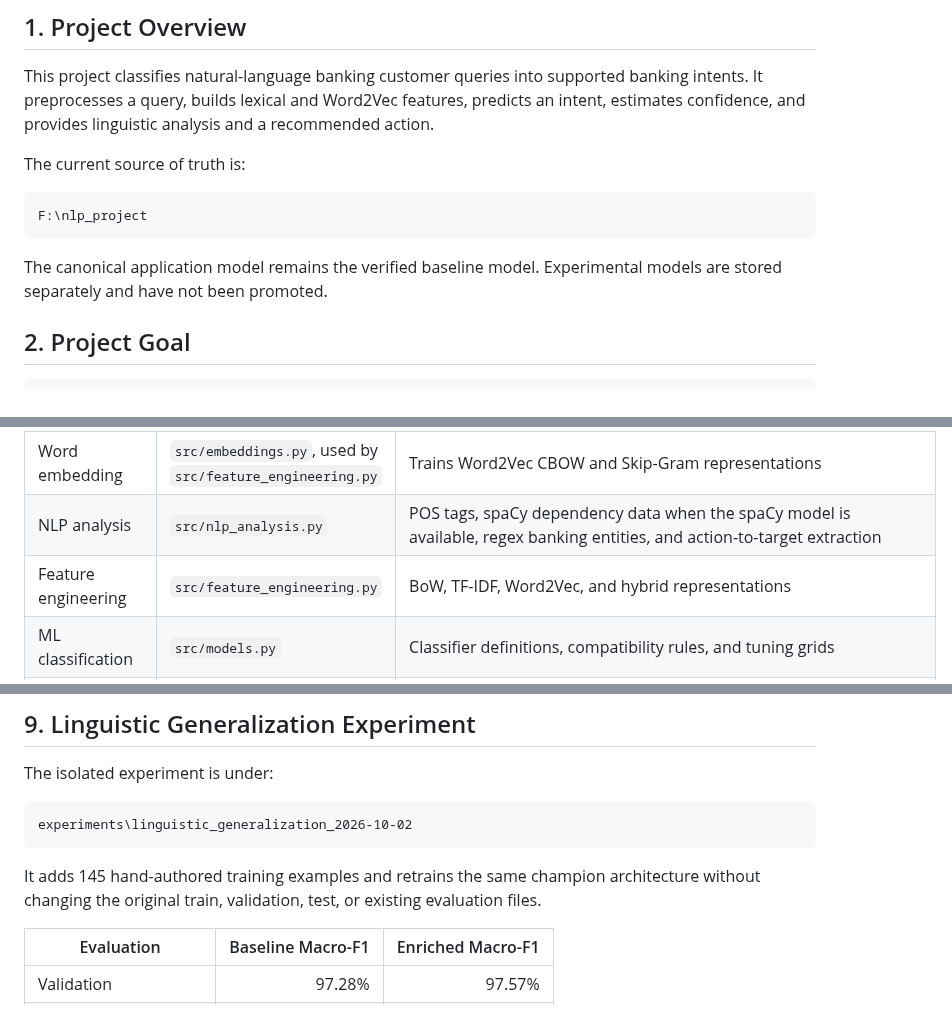
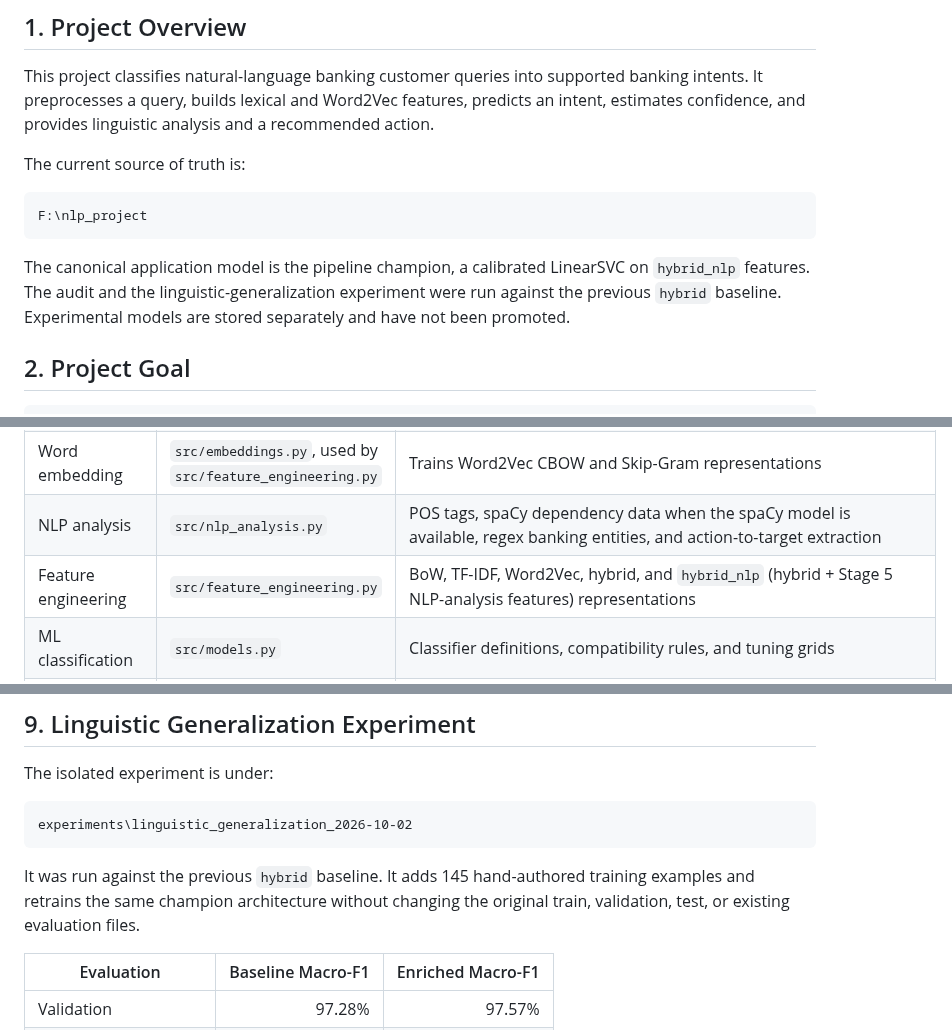
Before and after one commit to prudhvikrishn/nlp, a Markdown page: README.md, 3 parts joined by grey strips. GitHub-like rendering.

````diff
--- a/README.md
+++ b/README.md
@@ -10,7 +10,7 @@ The current source of truth is:
 F:\nlp_project
 ```
 
-The canonical application model remains the verified baseline model. Experimental models are stored separately and have not been promoted.
+The canonical application model is the pipeline champion, a calibrated LinearSVC on `hybrid_nlp` features. The audit and the linguistic-generalization experiment were run against the previous `hybrid` baseline. Experimental models are stored separately and have not been promoted.
 
 ## 2. Project Goal
 
@@ -42,7 +42,7 @@ The project aims to recognize banking intents across varied customer wording. Th
 | Vectorization | `src/feature_engineering.py` and `src/embeddings.py` | Fits and applies BoW and TF-IDF vectorizers on training-fitted vocabulary |
 | Word embedding | `src/embeddings.py`, used by `src/feature_engineering.py` | Trains Word2Vec CBOW and Skip-Gram representations |
 | NLP analysis | `src/nlp_analysis.py` | POS tags, spaCy dependency data when the spaCy model is available, regex banking entities, and action-to-target extraction |
-| Feature engineering | `src/feature_engineering.py` | BoW, TF-IDF, Word2Vec, and hybrid representations |
+| Feature engineering | `src/feature_engineering.py` | BoW, TF-IDF, Word2Vec, hybrid, and `hybrid_nlp` (hybrid + Stage 5 NLP-analysis features) representations |
 | ML classification | `src/models.py` | Classifier definitions, compatibility rules, and tuning grids |
 | Model comparison | `src/models.py`, `src/evaluation.py`, orchestrated by `src/pipeline.py` | Scores compatible classifier/feature pairs on validation; table and chart are under `artifacts/figures/` |
 | Pipeline orchestration | `src/pipeline.py` | Fits candidates, selects the champion on validation, evaluates the held-out test set, and writes canonical artifacts |
@@ -173,7 +186,7 @@ The isolated experiment is under:
 experiments\linguistic_generalization_2026-10-02
 ```
 
-It adds 145 hand-authored training examples and retrains the same champion architecture without changing the original train, validation, test, or existing evaluation files.
+It was run against the previous `hybrid` baseline. It adds 145 hand-authored training examples and retrains the same champion architecture without changing the original train, validation, test, or existing evaluation files.
 
 | Evaluation | Baseline Macro-F1 | Enriched Macro-F1 |
 |---|---:|---:|
````
Also changed, not shown: other parts of README.md (+26 -13 lines), artifacts/figures/confidence_calibration.png, artifacts/figures/confusion_matrix.png, artifacts/figures/model_comparison.png, 16 other files.
